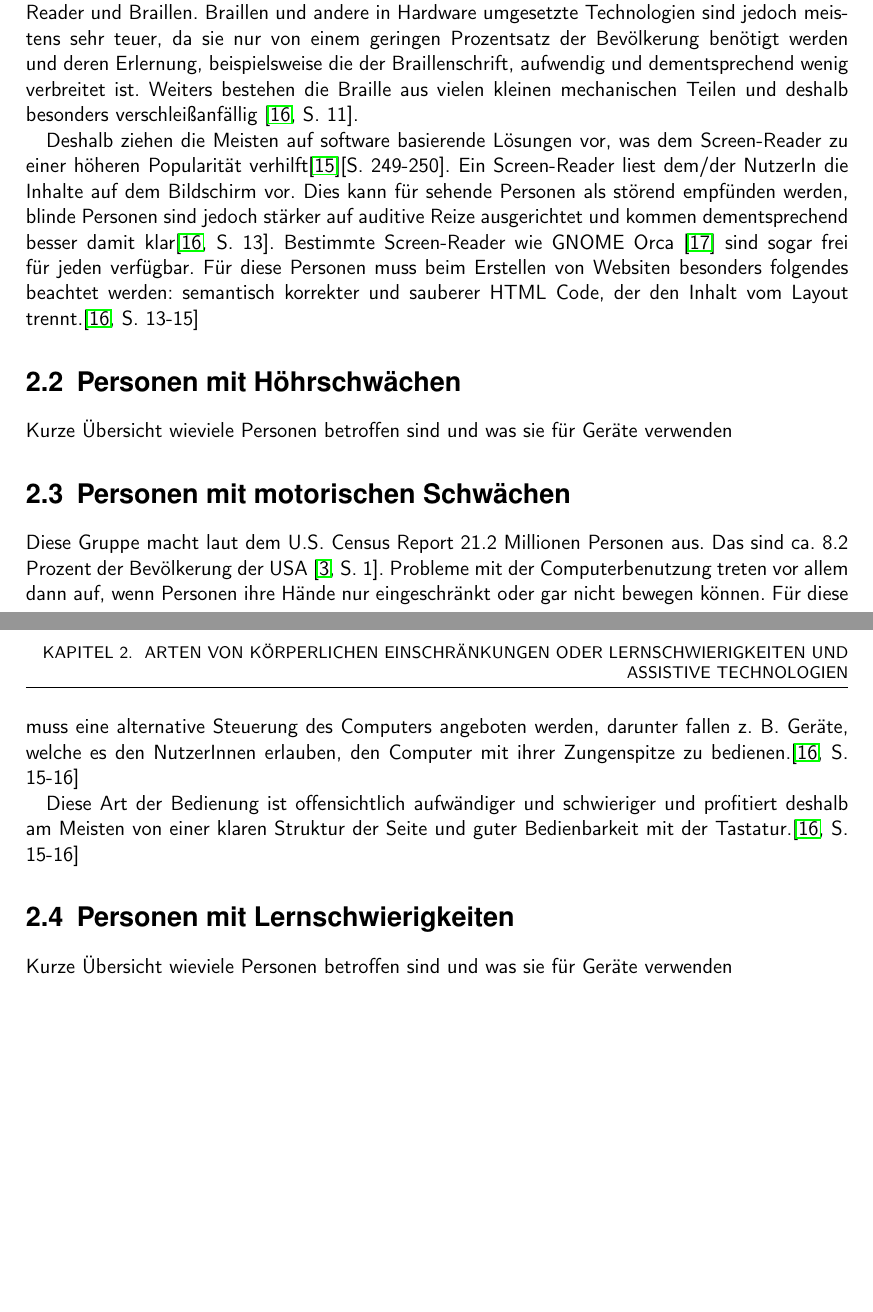
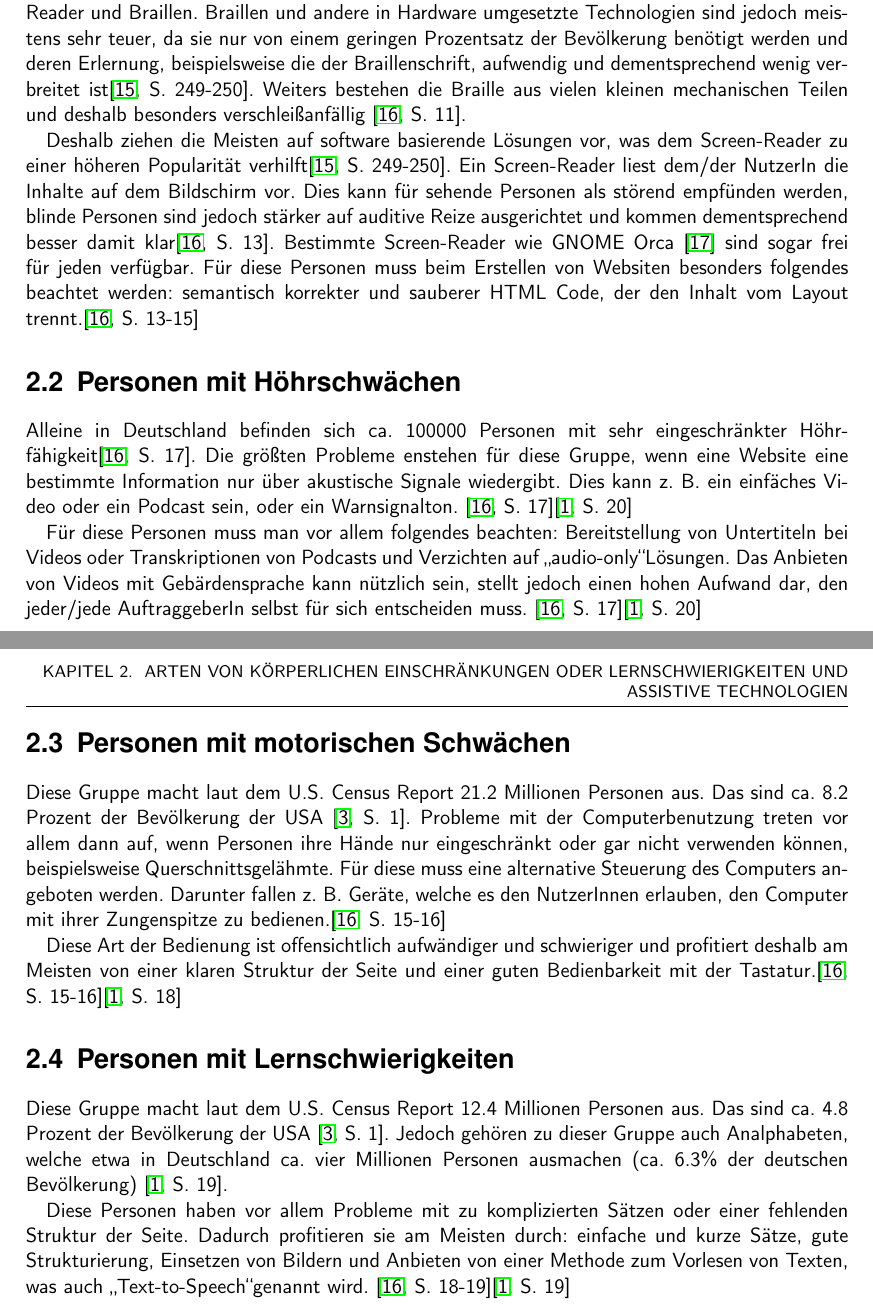
Before and after one commit to BernhardPosselt/bachelor-thesis, a LaTeX thesis (first/thesis/src/AccessibilityAndModernWeb.tex): two parts of pages 8 and 9 of 15, joined at a grey line, cut so that both start at the same text, the shorter picture padded with empty space. Compiled offline with pdfLaTeX.

Commit message:
finished disabilities section

```diff
--- a/first/thesis/src/AccessibilityAndModernWeb.tex
+++ b/first/thesis/src/AccessibilityAndModernWeb.tex
@@ -191,22 +191,28 @@ Die Anzahl blinder Personen allein in den USA wird auf eine Million Personen und
 
 Jedoch umfasst diese Kategorie nicht nur blinde Personen sondern auch Personen mit teilweisen Sehschw"achen: Nimmt jemand auf dem besten Auge weniger als 30\% wahr f"allt er/sie bereits unter diese Kategorie\cite[S. 12]{understand_acc}.  Diese Gruppe wird weltweit auf etwa sechs Millionen Personen beziffert\cite[S. 249]{screen_read_frust} und kann auch von den in diesem Feld eingesetzten Technologien profitieren.
 
-Personen mit Sehschw"achen haben die gr"o"sten Probleme nicht mit den Eingabeger"aten - die meisten Nutzer beherrschen Tippen ohne das auf das Keyboard zu schauen - sondern mit den Ausgabeger"aten. Die am Meisten genutzten assistiven Technologien in diesem Umfeld sind Screen-Reader und Braillen. Braillen und andere in Hardware umgesetzte Technologien sind jedoch meistens sehr teuer, da sie nur von einem geringen Prozentsatz der Bev"olkerung ben"otigt werden und deren Erlernung, beispielsweise die der Braillenschrift, aufwendig und dementsprechend wenig verbreitet ist. Weiters bestehen die Braille aus vielen kleinen mechanischen Teilen und deshalb besonders verschlei"sanf"allig \cite[S. 11]{barr_webd}.
+Personen mit Sehschw"achen haben die gr"o"sten Probleme nicht mit den Eingabeger"aten - die meisten Nutzer beherrschen Tippen ohne das auf das Keyboard zu schauen - sondern mit den Ausgabeger"aten. Die am Meisten genutzten assistiven Technologien in diesem Umfeld sind Screen-Reader und Braillen. Braillen und andere in Hardware umgesetzte Technologien sind jedoch meistens sehr teuer, da sie nur von einem geringen Prozentsatz der Bev"olkerung ben"otigt werden und deren Erlernung, beispielsweise die der Braillenschrift, aufwendig und dementsprechend wenig verbreitet ist\cite[S. 249-250]{screen_read_frust}.
+Weiters bestehen die Braille aus vielen kleinen mechanischen Teilen und deshalb besonders verschlei"sanf"allig \cite[S. 11]{barr_webd}.
 
-Deshalb ziehen die Meisten auf software basierende L"osungen vor, was dem Screen-Reader zu einer h"oheren Popularit"at verhilft\cite{screen_read_frust}[S. 249-250]. Ein Screen-Reader liest dem/der NutzerIn die Inhalte auf dem Bildschirm vor. Dies kann f"ur sehende Personen als st"orend empf"unden werden, blinde Personen sind jedoch st"arker auf auditive Reize ausgerichtet und kommen dementsprechend besser damit klar\cite[S. 13]{barr_webd}. Bestimmte Screen-Reader wie GNOME Orca \cite{orca} sind sogar frei f"ur jeden verf"ugbar.
+Deshalb ziehen die Meisten auf software basierende L"osungen vor, was dem Screen-Reader zu einer h"oheren Popularit"at verhilft\cite[S. 249-250]{screen_read_frust}. Ein Screen-Reader liest dem/der NutzerIn die Inhalte auf dem Bildschirm vor. Dies kann f"ur sehende Personen als st"orend empf"unden werden, blinde Personen sind jedoch st"arker auf auditive Reize ausgerichtet und kommen dementsprechend besser damit klar\cite[S. 13]{barr_webd}. Bestimmte Screen-Reader wie GNOME Orca \cite{orca} sind sogar frei f"ur jeden verf"ugbar.
 F"ur diese Personen muss beim Erstellen von Websiten besonders folgendes beachtet werden: semantisch korrekter und sauberer HTML Code, der den Inhalt vom Layout trennt.\cite[S. 13-15]{barr_webd}
 
 \section{Personen mit H"ohrschw"achen}
-Kurze "Ubersicht wieviele Personen betroffen sind und was sie f"ur Ger"ate verwenden
+Alleine in Deutschland befinden sich ca. 100000 Personen mit sehr eingeschr"ankter H"ohrf"ahigkeit\cite[S. 17]{barr_webd}. Die gr"o"sten Probleme enstehen f"ur diese Gruppe, wenn eine Website eine bestimmte Information nur "uber akustische Signale wiedergibt. Dies kann z. B. ein einf"aches Video oder ein Podcast sein, oder ein Warnsignalton. \cite[S. 17]{barr_webd}\cite[S. 20]{understand_acc}
+
+F"ur diese Personen muss man vor allem folgendes beachten: Bereitstellung von Untertiteln bei Videos oder Transkriptionen von Podcasts und Verzichten auf \glqq audio-only\grqq L"osungen. Das Anbieten von Videos mit Geb"ardensprache kann n"utzlich sein, stellt jedoch einen hohen Aufwand dar, den jeder/jede AuftraggeberIn selbst f"ur sich entscheiden muss. \cite[S. 17]{barr_webd}\cite[S. 20]{understand_acc}
 
 \section{Personen mit motorischen Schw"achen}
 Diese Gruppe macht laut dem U.S. Census Report 21.2 Millionen Personen aus. Das
-sind ca. 8.2 Prozent der Bev"olkerung der USA \cite[S. 1]{us_cens}. Probleme mit der Computerbenutzung treten vor allem dann auf, wenn Personen ihre H"ande nur eingeschr"ankt oder gar nicht bewegen k"onnen. F"ur diese muss eine alternative Steuerung des Computers angeboten werden, darunter fallen z. B. Ger"ate, welche es den NutzerInnen erlauben, den Computer mit ihrer Zungenspitze zu bedienen.\cite [S. 15-16]{barr_webd}
+sind ca. 8.2 Prozent der Bev"olkerung der USA \cite[S. 1]{us_cens}. Probleme mit der Computerbenutzung treten vor allem dann auf, wenn Personen ihre H"ande nur eingeschr"ankt oder gar nicht verwenden k"onnen, beispielsweise Querschnittsgel"ahmte. F"ur diese muss eine alternative Steuerung des Computers angeboten werden. Darunter fallen z. B. Ger"ate, welche es den NutzerInnen erlauben, den Computer mit ihrer Zungenspitze zu bedienen.\cite[S. 15-16]{barr_webd}
 
-Diese Art der Bedienung ist offensichtlich aufw"andiger und schwieriger und profitiert deshalb am Meisten von einer klaren Struktur der Seite und guter Bedienbarkeit mit der Tastatur.\cite [S. 15-16]{barr_webd}
+Diese Art der Bedienung ist offensichtlich aufw"andiger und schwieriger und profitiert deshalb am Meisten von einer klaren Struktur der Seite und einer guten Bedienbarkeit mit der Tastatur.\cite[S. 15-16]{barr_webd}\cite[S. 18]{understand_acc}
 
 \section{Personen mit Lernschwierigkeiten}
-Kurze "Ubersicht wieviele Personen betroffen sind und was sie f"ur Ger"ate verwenden
+Diese Gruppe macht laut dem U.S. Census Report 12.4 Millionen Personen aus. Das
+sind ca. 4.8 Prozent der Bev"olkerung der USA \cite[S. 1]{us_cens}. Jedoch geh"oren zu dieser Gruppe auch Analphabeten, welche etwa in Deutschland ca. vier Millionen Personen ausmachen (ca. 6.3\% der deutschen Bev"olkerung) \cite[S. 19]{understand_acc}.
+
+Diese Personen haben vor allem Probleme mit zu komplizierten S"atzen oder einer fehlenden Struktur der Seite. Dadurch profitieren sie am Meisten durch: einfache und kurze S"atze, gute Strukturierung, Einsetzen von Bildern und Anbieten von einer Methode zum Vorlesen von Texten, was auch \glqq Text-to-Speech\grqq genannt wird. \cite[S. 18-19]{barr_webd}\cite[S. 19]{understand_acc}
 
 \chapter{WCAG}
 Generelle Einleitung zu den WCAG
```
Also changed, not shown: first/thesis/src/AccessibilityAndModernWeb.pdf.
